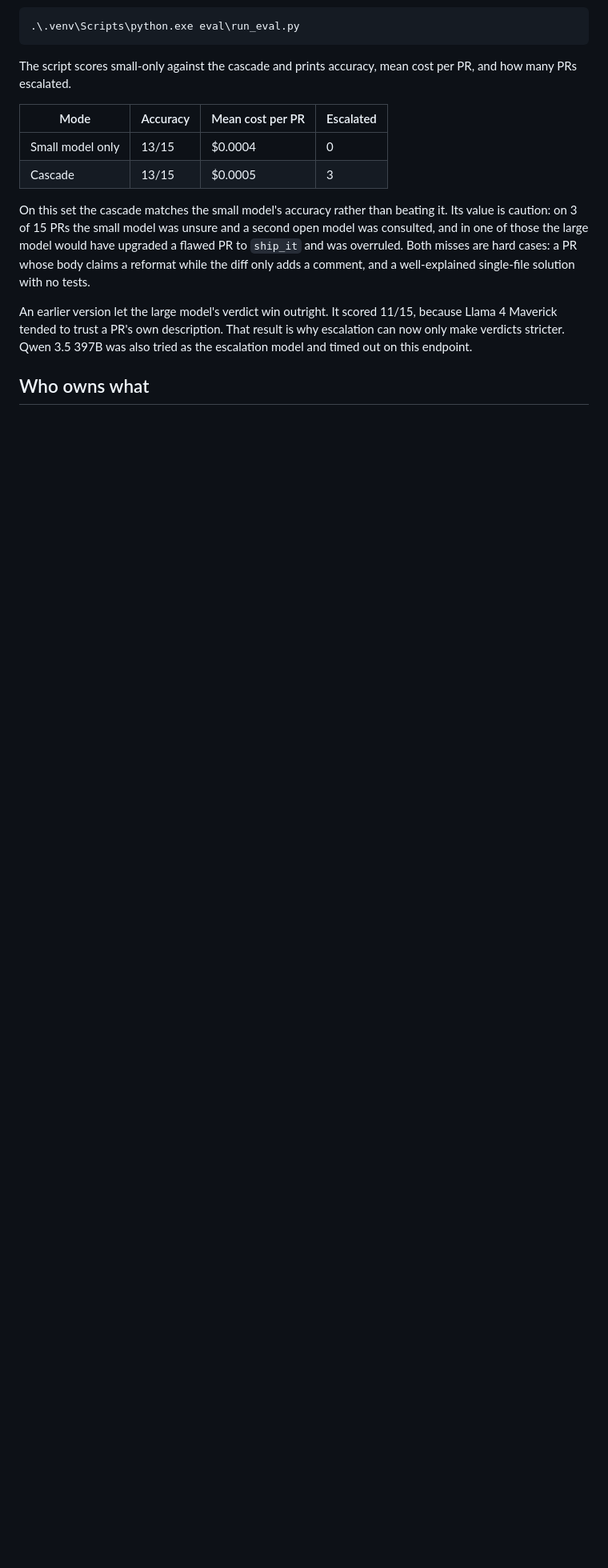
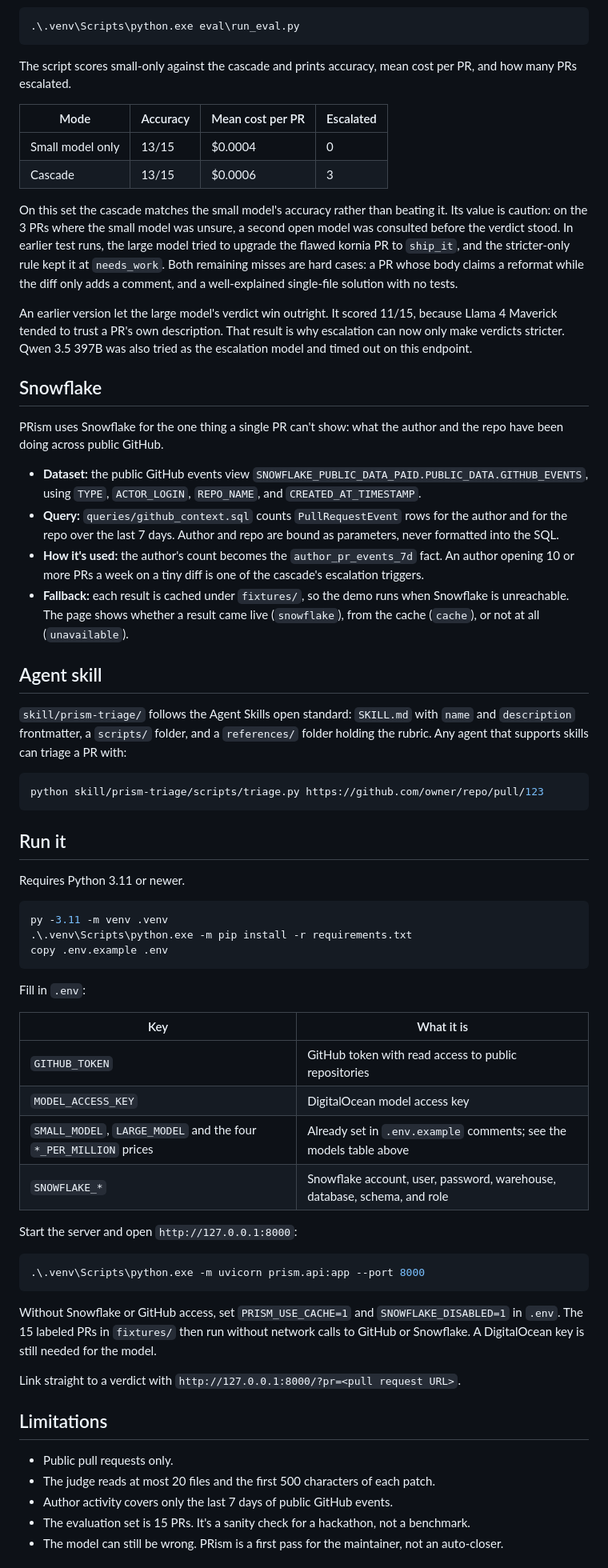
Before and after one commit to Manthan-1610/PRism, a Markdown page: README.md, the part around one of its changes. Shown at 80% size. GitHub-like rendering; blank space fills up the shorter version.

````diff
--- a/README.md
+++ b/README.md
@@ -44,10 +70,63 @@ The script scores small-only against the cascade and prints accuracy, mean cost
 | Mode | Accuracy | Mean cost per PR | Escalated |
 | --- | --- | --- | --- |
 | Small model only | 13/15 | $0.0004 | 0 |
-| Cascade | 13/15 | $0.0005 | 3 |
+| Cascade | 13/15 | $0.0006 | 3 |
 
-On this set the cascade matches the small model's accuracy rather than beating it. Its value is caution: on 3 of 15 PRs the small model was unsure and a second open model was consulted, and in one of those the large model would have upgraded a flawed PR to `ship_it` and was overruled. Both misses are hard cases: a PR whose body claims a reformat while the diff only adds a comment, and a well-explained single-file solution with no tests.
+On this set the cascade matches the small model's accuracy rather than beating it. Its value is caution: on the 3 PRs where the small model was unsure, a second open model was consulted before the verdict stood. In earlier test runs, the large model tried to upgrade the flawed kornia PR to `ship_it`, and the stricter-only rule kept it at `needs_work`. Both remaining misses are hard cases: a PR whose body claims a reformat while the diff only adds a comment, and a well-explained single-file solution with no tests.
 
 An earlier version let the large model's verdict win outright. It scored 11/15, because Llama 4 Maverick tended to trust a PR's own description. That result is why escalation can now only make verdicts stricter. Qwen 3.5 397B was also tried as the escalation model and timed out on this endpoint.
 
-## Who owns what
+## Snowflake
+
+PRism uses Snowflake for the one thing a single PR can't show: what the author and the repo have been doing across public GitHub.
+
+- **Dataset:** the public GitHub events view `SNOWFLAKE_PUBLIC_DATA_PAID.PUBLIC_DATA.GITHUB_EVENTS`, using `TYPE`, `ACTOR_LOGIN`, `REPO_NAME`, and `CREATED_AT_TIMESTAMP`.
+- **Query:** `queries/github_context.sql` counts `PullRequestEvent` rows for the author and for the repo over the last 7 days. Author and repo are bound as parameters, never formatted into the SQL.
+- **How it's used:** the author's count becomes the `author_pr_events_7d` fact. An author opening 10 or more PRs a week on a tiny diff is one of the cascade's escalation triggers.
+- **Fallback:** each result is cached under `fixtures/`, so the demo runs when Snowflake is unreachable. The page shows whether a result came live (`snowflake`), from the cache (`cache`), or not at all (`unavailable`).
+
+## Agent skill
+
+`skill/prism-triage/` follows the Agent Skills open standard: `SKILL.md` with `name` and `description` frontmatter, a `scripts/` folder, and a `references/` folder holding the rubric. Any agent that supports skills can triage a PR with:
+
+```powershell
+python skill/prism-triage/scripts/triage.py https://github.com/owner/repo/pull/123
+```
+
+## Run it
+
+Requires Python 3.11 or newer.
+
+```powershell
+py -3.11 -m venv .venv
+.\.venv\Scripts\python.exe -m pip install -r requirements.txt
+copy .env.example .env
+```
+
+Fill in `.env`:
+
+| Key | What it is |
+| --- | --- |
+| `GITHUB_TOKEN` | GitHub token with read access to public repositories |
+| `MODEL_ACCESS_KEY` | DigitalOcean model access key |
+| `SMALL_MODEL`, `LARGE_MODEL` and the four `*_PER_MILLION` prices | Already set in `.env.example` comments; see the models table above |
+| `SNOWFLAKE_*` | Snowflake account, user, password, warehouse, database, schema, and role |
+
+Start the server and open `http://127.0.0.1:8000`:
+
+```powershell
+.\.venv\Scripts\python.exe -m uvicorn prism.api:app --port 8000
+```
+
+Without Snowflake or GitHub access, set `PRISM_USE_CACHE=1` and `SNOWFLAKE_DISABLED=1` in `.env`. The 15 labeled PRs in `fixtures/` then run without network calls to GitHub or Snowflake. A DigitalOcean key is still needed for the model.
+
+Link straight to a verdict with `http://127.0.0.1:8000/?pr=<pull request URL>`.
+
+## Limitations
+
+- Public pull requests only.
+- The judge reads at most 20 files and the first 500 characters of each patch.
+- Author activity covers only the last 7 days of public GitHub events.
+- The evaluation set is 15 PRs. It's a sanity check for a hackathon, not a benchmark.
+- The model can still be wrong. PRism is a first pass for the maintainer, not an auto-closer.
+
````
Also changed, not shown: other parts of README.md (+31 -20 lines), docs/chahat-pitch-notes.md (+10 -1 lines), docs/screenshots/beginner.png (added), docs/screenshots/ship.png (added), docs/screenshots/spam.png (added), 6 other files.
